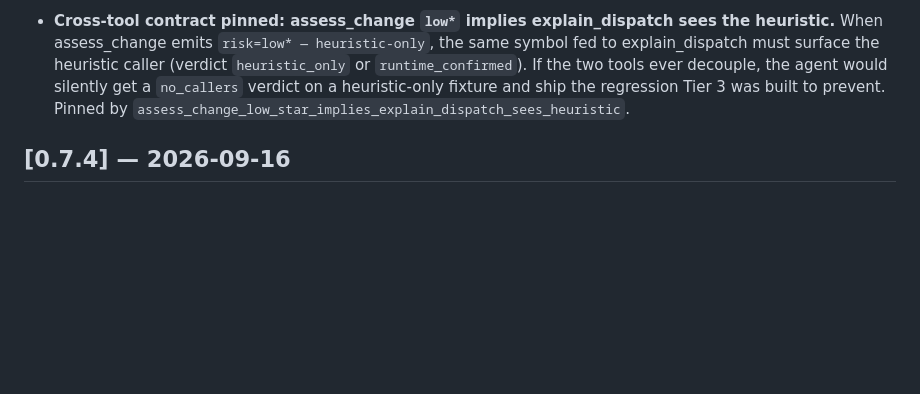
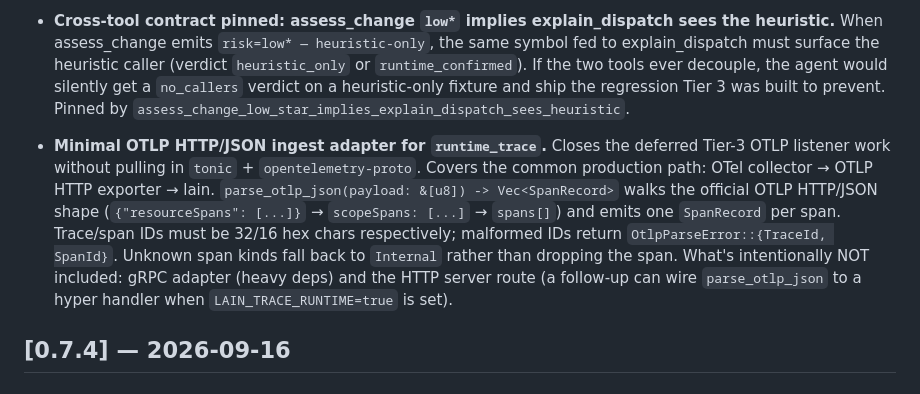
Before and after one commit to spuentesp/lain, a Markdown page: CHANGELOG.md, the part around the change. GitHub-like rendering; blank space fills up the shorter version.

Commit message:
docs(changelog): cover iter 38 (OTLP HTTP/JSON ingest adapter)
Captures the new runtime_trace::otlp module that closes the
deferred OTLP listener work.

No code changes; CHANGELOG only.

```diff
--- a/CHANGELOG.md
+++ b/CHANGELOG.md
@@ -377,6 +377,22 @@ All notable changes to LAIN are documented here. Versions follow
   the regression Tier 3 was built to prevent. Pinned by
   `assess_change_low_star_implies_explain_dispatch_sees_heuristic`.
 
+- **Minimal OTLP HTTP/JSON ingest adapter for `runtime_trace`.**
+  Closes the deferred Tier-3 OTLP listener work without
+  pulling in `tonic` + `opentelemetry-proto`. Covers the
+  common production path: OTel collector → OTLP HTTP
+  exporter → lain. `parse_otlp_json(payload: &[u8]) ->
+  Vec<SpanRecord>` walks the official OTLP HTTP/JSON shape
+  (`{"resourceSpans": [...]}` → `scopeSpans: [...]` →
+  `spans[]`) and emits one `SpanRecord` per span. Trace/span
+  IDs must be 32/16 hex chars respectively; malformed IDs
+  return `OtlpParseError::{TraceId, SpanId}`. Unknown span
+  kinds fall back to `Internal` rather than dropping the span.
+  What's intentionally NOT included: gRPC adapter (heavy
+  deps) and the HTTP server route (a follow-up can wire
+  `parse_otlp_json` to a hyper handler when
+  `LAIN_TRACE_RUNTIME=true` is set).
+
 ## [0.7.4] — 2026-09-16
 
 ### Added
```
